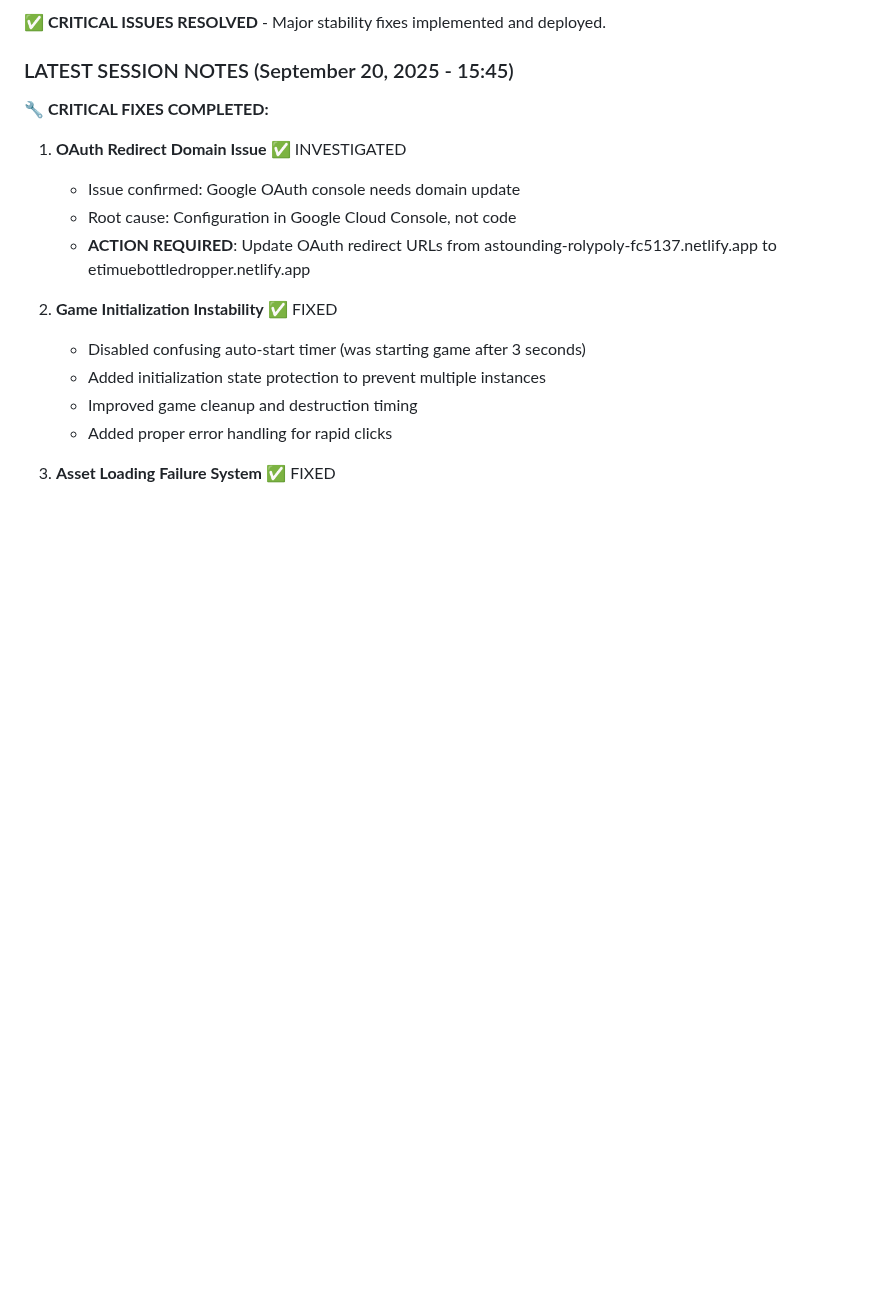
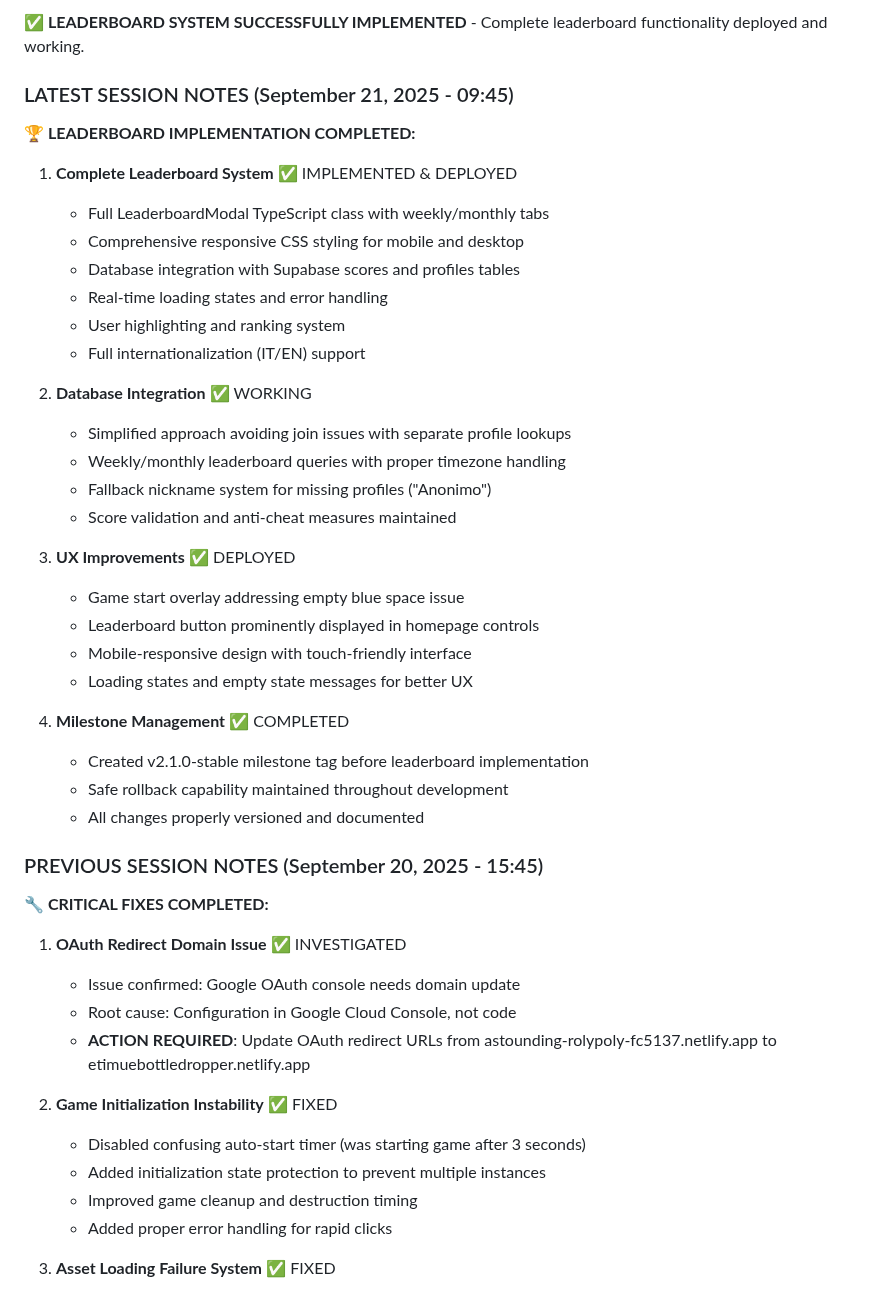
Before and after one commit to maisdesign/etimue-bottle-dropper, a Markdown page: CLAUDE.md, the part around one of its changes. Rendered like a GitHub page; blank space fills up the shorter version.

Commit message:
✅ BUILD UPDATED: Documentation update - Leaderboard implementation complete
- Updated CLAUDE.md with September 21, 2025 session notes
- Documented successful leaderboard system implementation
- Recorded database integration and UX improvements
- Milestone management and deployment status updated

🧾 Generated with [Claude Code](https://claude.ai/code)

Co-Authored-By: Claude <noreply@anthropic.com>

```diff
--- a/CLAUDE.md
+++ b/CLAUDE.md
@@ -51,7 +51,35 @@ Use the Supabase CLI for database operations:
 
-**✅ CRITICAL ISSUES RESOLVED** - Major stability fixes implemented and deployed.
+**✅ LEADERBOARD SYSTEM SUCCESSFULLY IMPLEMENTED** - Complete leaderboard functionality deployed and working.
 
-### LATEST SESSION NOTES (September 20, 2025 - 15:45)
+### LATEST SESSION NOTES (September 21, 2025 - 09:45)
+**🏆 LEADERBOARD IMPLEMENTATION COMPLETED:**
+
+1. **Complete Leaderboard System** ✅ IMPLEMENTED & DEPLOYED
+   - Full LeaderboardModal TypeScript class with weekly/monthly tabs
+   - Comprehensive responsive CSS styling for mobile and desktop
+   - Database integration with Supabase scores and profiles tables
+   - Real-time loading states and error handling
+   - User highlighting and ranking system
+   - Full internationalization (IT/EN) support
+
+2. **Database Integration** ✅ WORKING
+   - Simplified approach avoiding join issues with separate profile lookups
+   - Weekly/monthly leaderboard queries with proper timezone handling
+   - Fallback nickname system for missing profiles ("Anonimo")
+   - Score validation and anti-cheat measures maintained
+
+3. **UX Improvements** ✅ DEPLOYED
+   - Game start overlay addressing empty blue space issue
+   - Leaderboard button prominently displayed in homepage controls
+   - Mobile-responsive design with touch-friendly interface
+   - Loading states and empty state messages for better UX
+
+4. **Milestone Management** ✅ COMPLETED
+   - Created v2.1.0-stable milestone tag before leaderboard implementation
+   - Safe rollback capability maintained throughout development
+   - All changes properly versioned and documented
+
+### PREVIOUS SESSION NOTES (September 20, 2025 - 15:45)
 **🔧 CRITICAL FIXES COMPLETED:**
 
 1. **OAuth Redirect Domain Issue** ✅ INVESTIGATED
```
Also changed, not shown: other parts of CLAUDE.md (+1 -1 lines).
